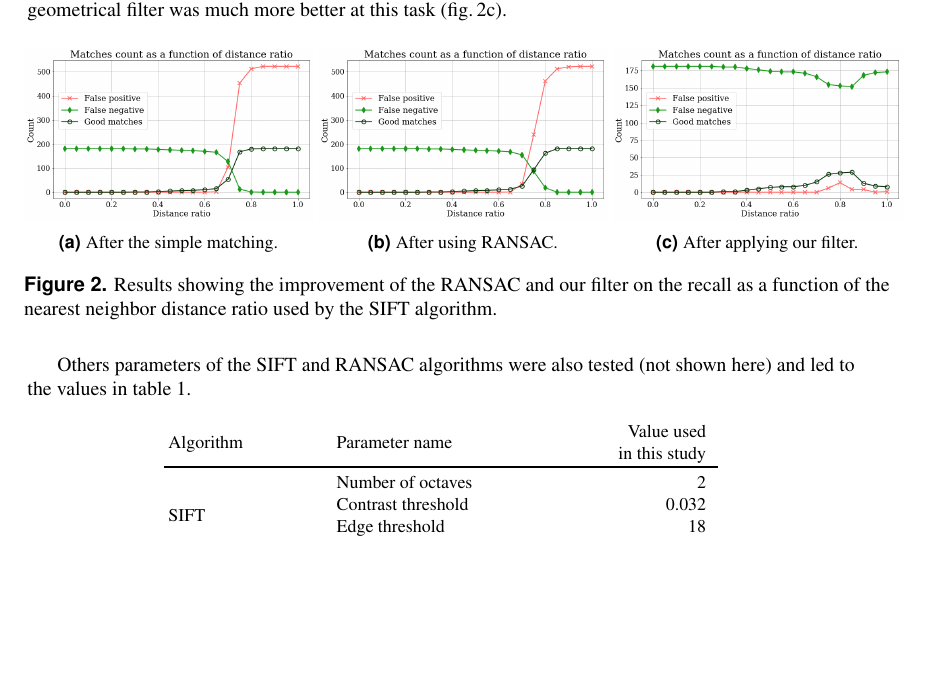
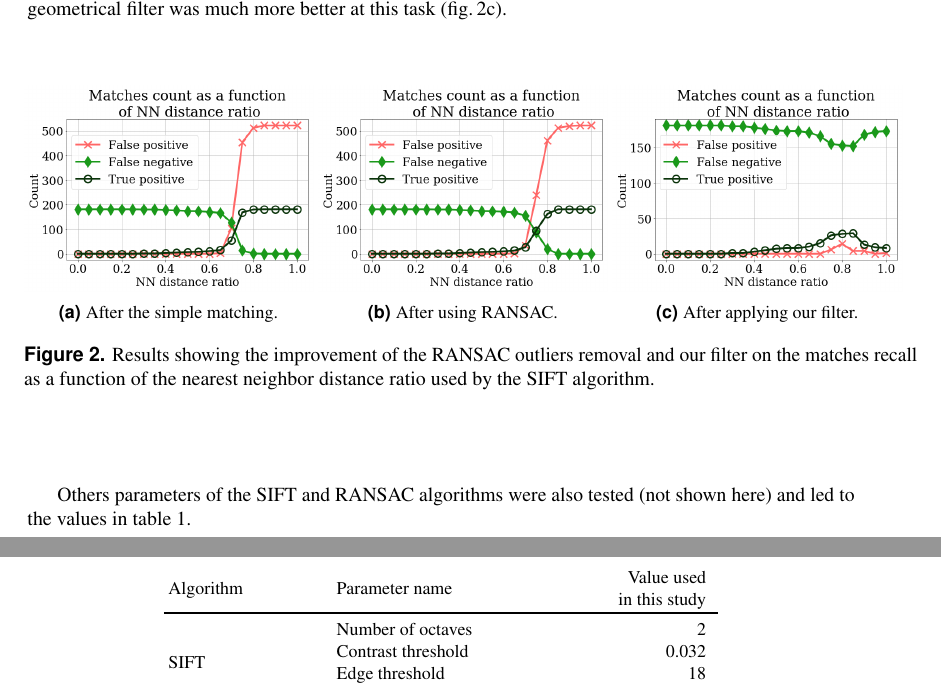
Before and after one commit to nicolas-heigvd/ogrs2018, a LaTeX document (smapshot_nbc_ogrs2018.tex): part of page 3 of 6 before the commit and two parts of pages 3 and 4 of 6 after it, the two joined at a grey line, cut so that both start at the same text, the shorter picture padded with empty space. Compiled offline with pdfLaTeX; a LaTeX package or settings file that is missing is left out.

Commit message:
minor fix

```diff
--- a/smapshot_nbc_ogrs2018.tex
+++ b/smapshot_nbc_ogrs2018.tex
@@ -295,21 +294,21 @@ filter was much more better at this task (fig.\,\ref{res:3}).
 \hspace*{-0.36em}
 \begin{minipage}{1.08\textwidth}
 \begin{subfigure}{0.324\textwidth}
-    \includegraphics[width=1\linewidth]{figure_distance_ratio_without_robust.png}
+    \includegraphics[width=1\linewidth]{figure_distance_ratio_None.png}
     \caption{After the simple matching.}
     \label{res:1}
 \end{subfigure}
 \begin{subfigure}{0.324\textwidth}
-    \includegraphics[width=1\linewidth]{figure_distance_ratio_with_ransac.png}
+    \includegraphics[width=1\linewidth]{figure_distance_ratio_with_Robust.png}
     \caption{After using RANSAC.}
     \label{res:2}
 \end{subfigure}
 \begin{subfigure}{0.324\textwidth}
-    \includegraphics[width=1\linewidth]{figure_distance_ratio_with_resfilt.png}
+    \includegraphics[width=1\linewidth]{figure_distance_ratio_with_ResFilt.png}
     \caption{After applying our filter.}
     \label{res:3}
 \end{subfigure}
-\caption[Results showing the improvement of the RANSAC and our filter]{Results showing the improvement of the RANSAC and our filter on the recall as a function of the nearest neighbor distance ratio used
+\caption[Results showing the improvement of the RANSAC outliers removal and our filter]{Results showing the improvement of the RANSAC outliers removal and our filter on the matches recall as a function of the nearest neighbor distance ratio used
 by the SIFT algorithm.}
 \label{res}
 \end{minipage}
```
Also changed, not shown: smapshot_nbc_ogrs2018.tex (1 more changed lines).
